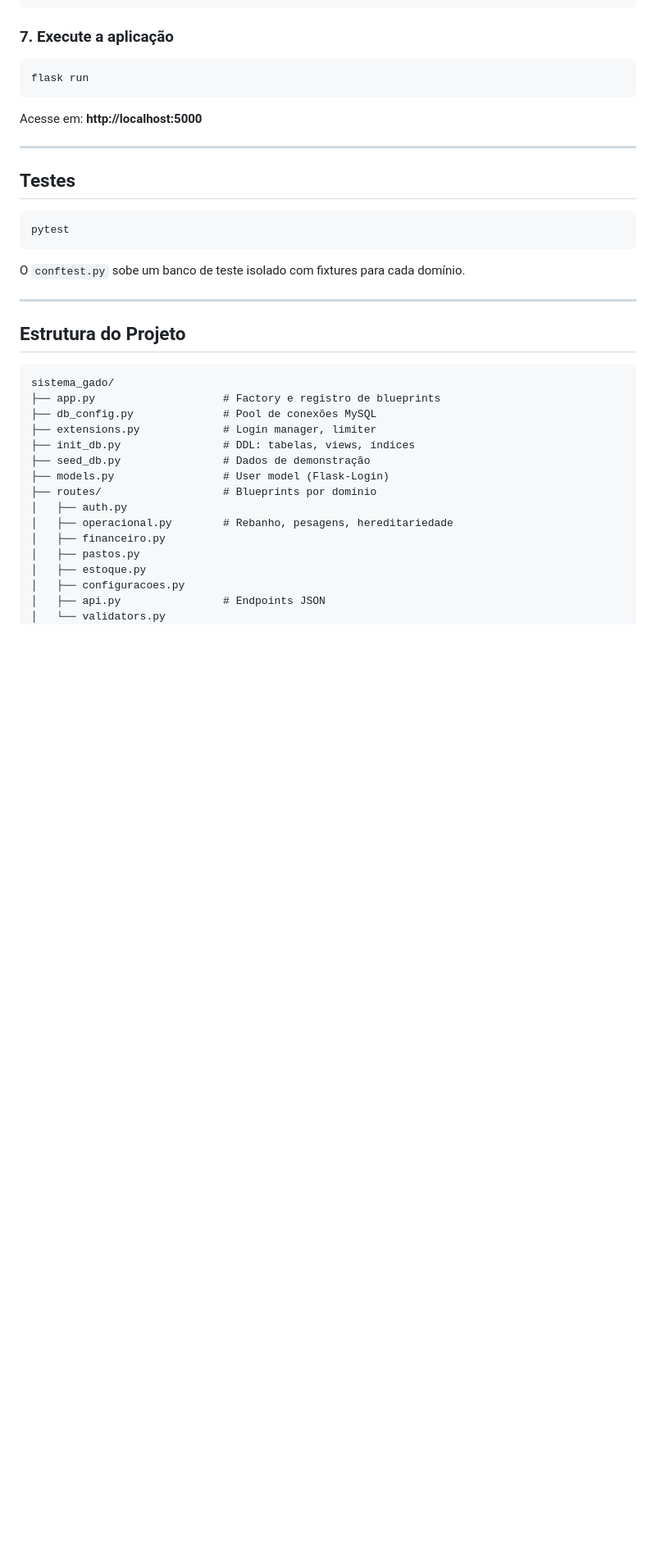
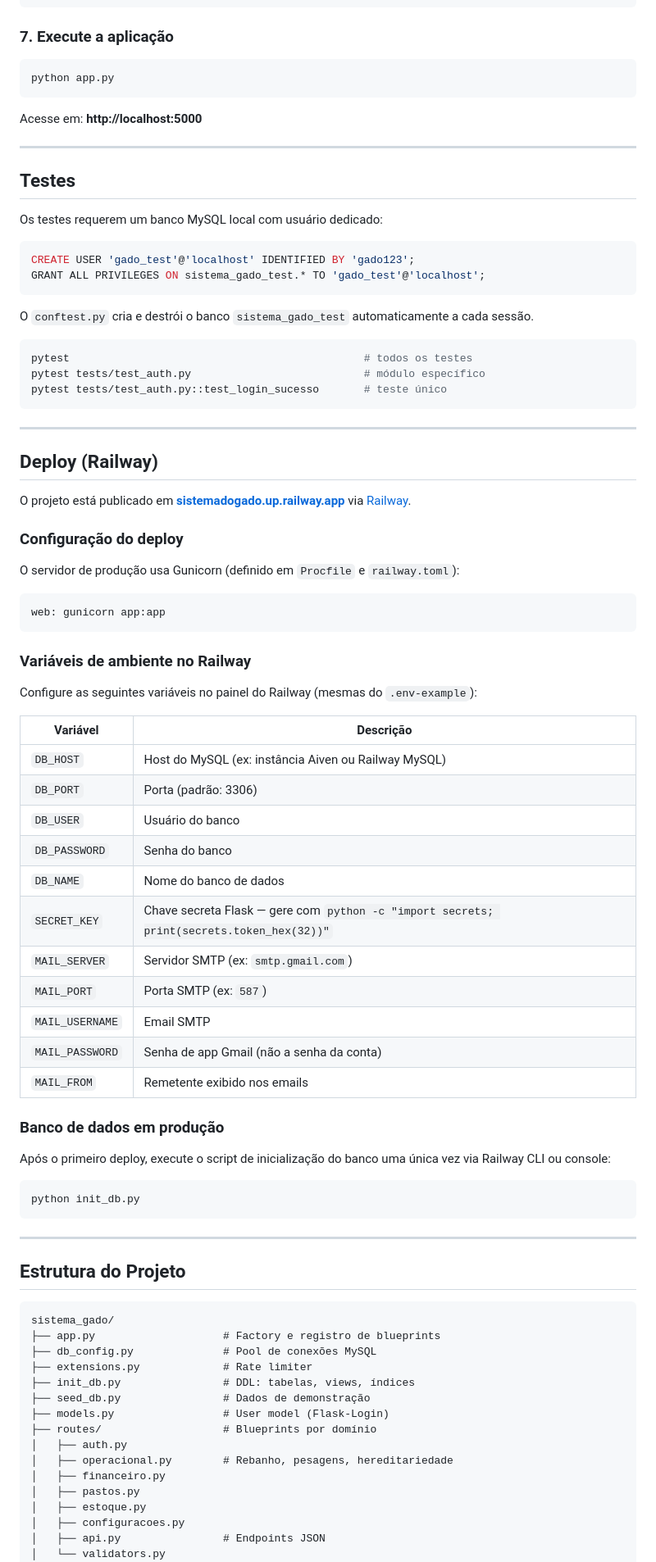
Before and after one commit to Dom1ng0s/sistema_gado, a Markdown page: README.md, the part around one of its changes. Shown at 82% size. Drawn GitHub-style; blank space fills up the shorter version.

Commit message:
docs: atualiza README com link de deploy e seção Railway
Adiciona URL de produção, seção completa de deploy (Railway/Gunicorn,
variáveis de ambiente, init_db.py), pré-requisitos de teste e correções
menores na stack e estrutura do projeto.

Co-Authored-By: Claude Sonnet 4.6 <noreply@anthropic.com>

````diff
--- a/README.md
+++ b/README.md
@@ -173,7 +182,7 @@ python seed_db.py
 ### 7. Execute a aplicação
 
 ```bash
-flask run
+python app.py
 ```
 
 Acesse em: **http://localhost:5000**
@@ -182,11 +191,60 @@ Acesse em: **http://localhost:5000**
 
 ## Testes
 
-```bash
-pytest
+Os testes requerem um banco MySQL local com usuário dedicado:
+
+```sql
+CREATE USER 'gado_test'@'localhost' IDENTIFIED BY 'gado123';
+GRANT ALL PRIVILEGES ON sistema_gado_test.* TO 'gado_test'@'localhost';
 ```
 
-O `conftest.py` sobe um banco de teste isolado com fixtures para cada domínio.
+O `conftest.py` cria e destrói o banco `sistema_gado_test` automaticamente a cada sessão.
+
+```bash
+pytest                                              # todos os testes
+pytest tests/test_auth.py                           # módulo específico
+pytest tests/test_auth.py::test_login_sucesso       # teste único
+```
+
+---
+
+## Deploy (Railway)
+
+O projeto está publicado em **[sistemadogado.up.railway.app](https://sistemadogado.up.railway.app/)** via [Railway](https://railway.app/).
+
+### Configuração do deploy
+
+O servidor de produção usa Gunicorn (definido em `Procfile` e `railway.toml`):
+
+```
+web: gunicorn app:app
+```
+
+### Variáveis de ambiente no Railway
+
+Configure as seguintes variáveis no painel do Railway (mesmas do `.env-example`):
+
+| Variável | Descrição |
+|---|---|
+| `DB_HOST` | Host do MySQL (ex: instância Aiven ou Railway MySQL) |
+| `DB_PORT` | Porta (padrão: 3306) |
+| `DB_USER` | Usuário do banco |
+| `DB_PASSWORD` | Senha do banco |
+| `DB_NAME` | Nome do banco de dados |
+| `SECRET_KEY` | Chave secreta Flask — gere com `python -c "import secrets; print(secrets.token_hex(32))"` |
+| `MAIL_SERVER` | Servidor SMTP (ex: `smtp.gmail.com`) |
+| `MAIL_PORT` | Porta SMTP (ex: `587`) |
+| `MAIL_USERNAME` | Email SMTP |
+| `MAIL_PASSWORD` | Senha de app Gmail (não a senha da conta) |
+| `MAIL_FROM` | Remetente exibido nos emails |
+
+### Banco de dados em produção
+
+Após o primeiro deploy, execute o script de inicialização do banco uma única vez via Railway CLI ou console:
+
+```bash
+python init_db.py
+```
 
 ---
 
@@ -196,7 +254,7 @@ O `conftest.py` sobe um banco de teste isolado com fixtures para cada domínio.
 sistema_gado/
 ├── app.py                    # Factory e registro de blueprints
 ├── db_config.py              # Pool de conexões MySQL
-├── extensions.py             # Login manager, limiter
+├── extensions.py             # Rate limiter
 ├── init_db.py                # DDL: tabelas, views, índices
 ├── seed_db.py                # Dados de demonstração
 ├── models.py                 # User model (Flask-Login)
````
Also changed, not shown: other parts of README.md (+12 -1 lines).
